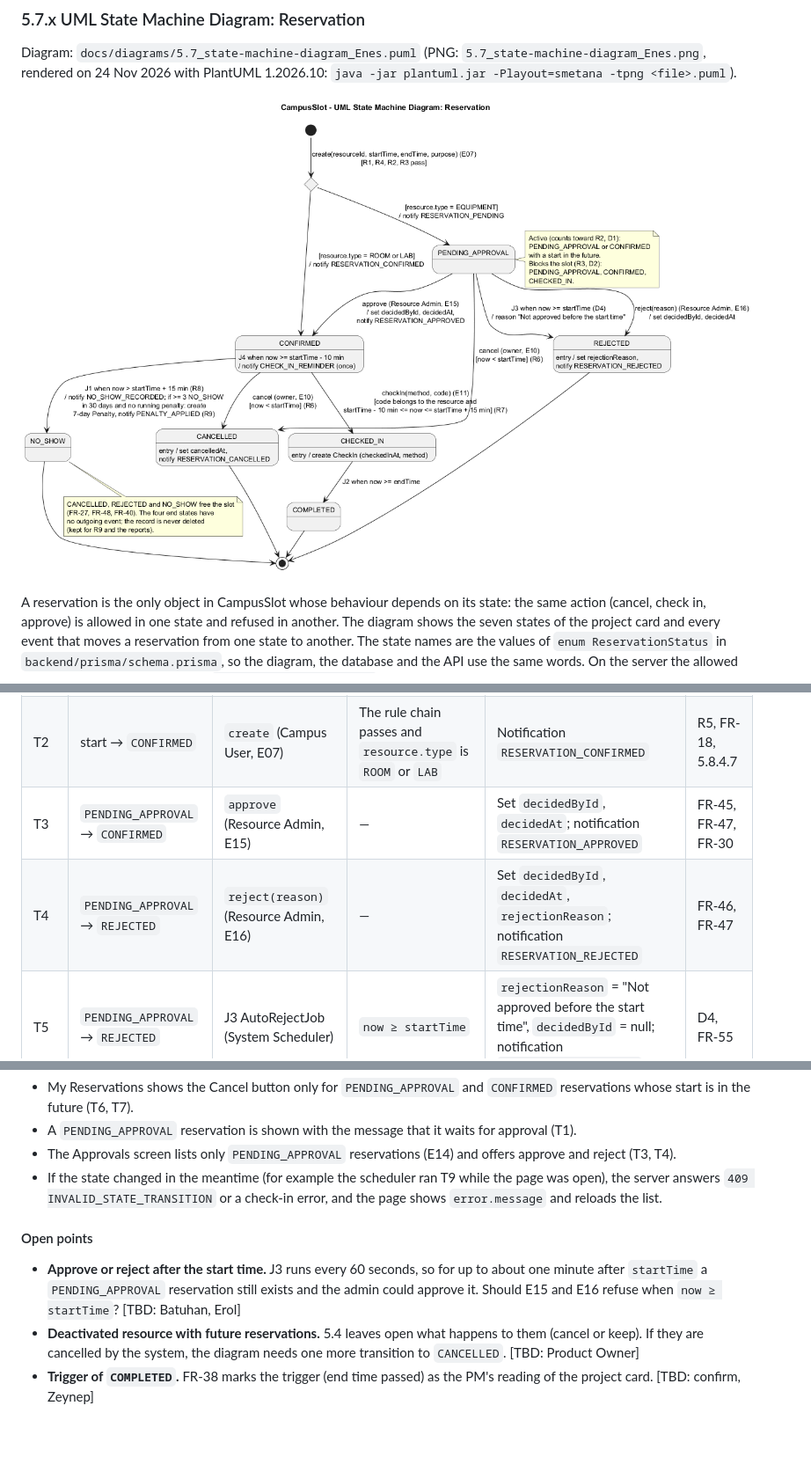
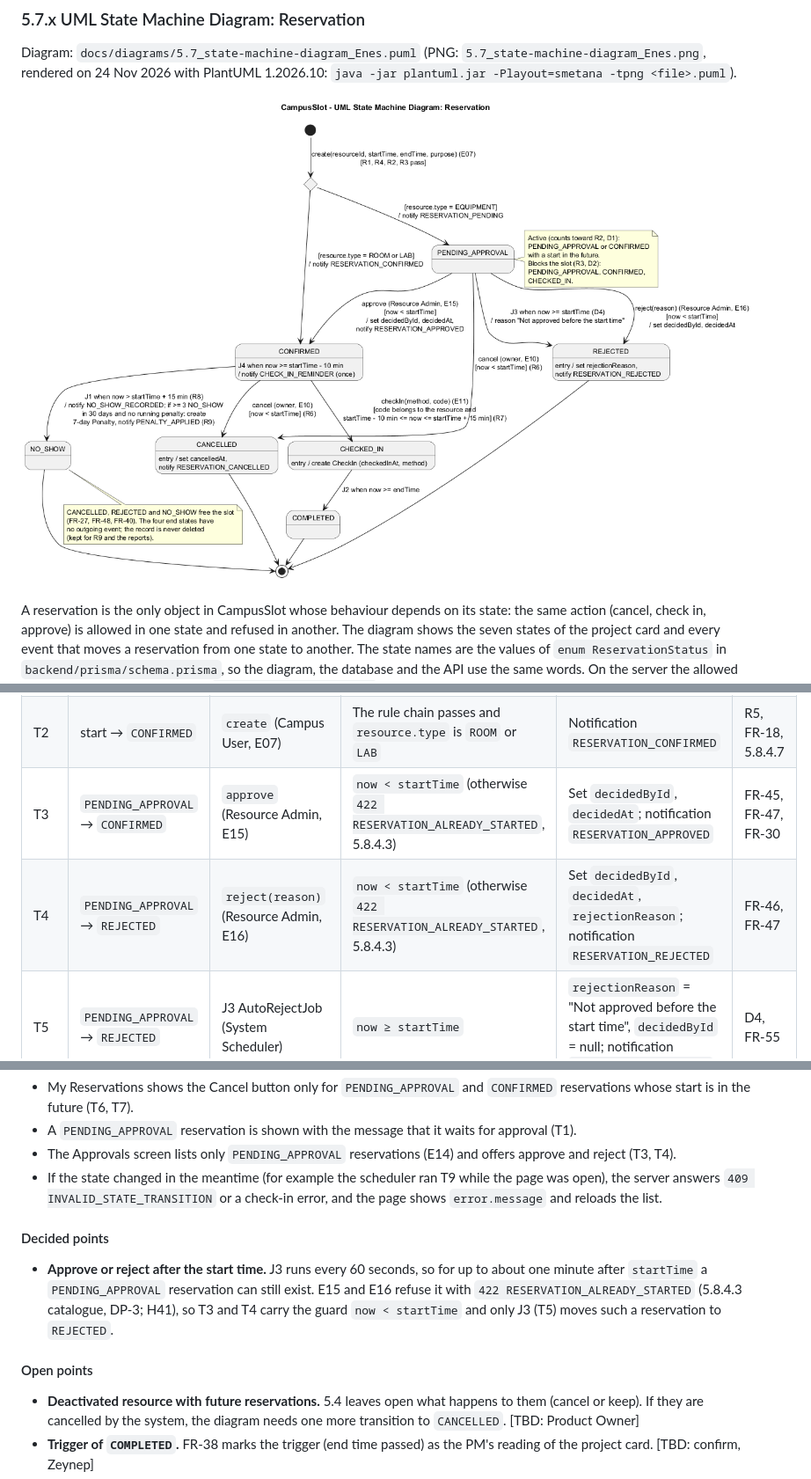
Before and after one commit to MertTomak/SWE307-Term, a Markdown page: docs/report/5.7_state-machine_Enes.md, 3 parts joined by grey strips. Shown at 88% size. Drawn GitHub-style; pictures changed too: docs/diagrams/5.7_state-machine-diagram_Enes.png; blank space fills up the shorter version.

Commit message:
docs: 5.7 state machine, approve and reject only before the start time (H41)
Co-Authored-By: Claude Opus 5.5 <noreply@anthropic.com>

```diff
--- a/docs/report/5.7_state-machine_Enes.md
+++ b/docs/report/5.7_state-machine_Enes.md
@@ -30,8 +30,8 @@ A reservation is the only object in CampusSlot whose behaviour depends on its st
 |---|---|---|---|---|---|
 | T1 | start → `PENDING_APPROVAL` | `create` (Campus User, E07) | The rule chain passes (R1, R4, R2, R3) and `resource.type = EQUIPMENT` | Notification `RESERVATION_PENDING` | R5, FR-19, 5.8.4.7 |
 | T2 | start → `CONFIRMED` | `create` (Campus User, E07) | The rule chain passes and `resource.type` is `ROOM` or `LAB` | Notification `RESERVATION_CONFIRMED` | R5, FR-18, 5.8.4.7 |
-| T3 | `PENDING_APPROVAL` → `CONFIRMED` | `approve` (Resource Admin, E15) | — | Set `decidedById`, `decidedAt`; notification `RESERVATION_APPROVED` | FR-45, FR-47, FR-30 |
-| T4 | `PENDING_APPROVAL` → `REJECTED` | `reject(reason)` (Resource Admin, E16) | — | Set `decidedById`, `decidedAt`, `rejectionReason`; notification `RESERVATION_REJECTED` | FR-46, FR-47 |
+| T3 | `PENDING_APPROVAL` → `CONFIRMED` | `approve` (Resource Admin, E15) | `now < startTime` (otherwise `422 RESERVATION_ALREADY_STARTED`, 5.8.4.3) | Set `decidedById`, `decidedAt`; notification `RESERVATION_APPROVED` | FR-45, FR-47, FR-30 |
+| T4 | `PENDING_APPROVAL` → `REJECTED` | `reject(reason)` (Resource Admin, E16) | `now < startTime` (otherwise `422 RESERVATION_ALREADY_STARTED`, 5.8.4.3) | Set `decidedById`, `decidedAt`, `rejectionReason`; notification `RESERVATION_REJECTED` | FR-46, FR-47 |
 | T5 | `PENDING_APPROVAL` → `REJECTED` | J3 AutoRejectJob (System Scheduler) | `now ≥ startTime` | `rejectionReason` = "Not approved before the start time", `decidedById` = null; notification `RESERVATION_REJECTED` | D4, FR-55 |
 | T6 | `PENDING_APPROVAL` → `CANCELLED` | `cancel` (owner, E10) | `now < startTime` | Set `cancelledAt`; notification `RESERVATION_CANCELLED` | R6, FR-25, FR-30 |
 | T7 | `CONFIRMED` → `CANCELLED` | `cancel` (owner, E10) | `now < startTime` | Set `cancelledAt`; notification `RESERVATION_CANCELLED` | R6, FR-25, FR-30 |
@@ -55,9 +55,12 @@ The frontend does not change states itself; it calls the endpoint for the event
 - The Approvals screen lists only `PENDING_APPROVAL` reservations (E14) and offers approve and reject (T3, T4).
 - If the state changed in the meantime (for example the scheduler ran T9 while the page was open), the server answers `409 INVALID_STATE_TRANSITION` or a check-in error, and the page shows `error.message` and reloads the list.
 
+#### Decided points
+
+- **Approve or reject after the start time.** J3 runs every 60 seconds, so for up to about one minute after `startTime` a `PENDING_APPROVAL` reservation can still exist. E15 and E16 refuse it with `422 RESERVATION_ALREADY_STARTED` (5.8.4.3 catalogue, DP-3; H41), so T3 and T4 carry the guard `now < startTime` and only J3 (T5) moves such a reservation to `REJECTED`.
+
 #### Open points
 
-- **Approve or reject after the start time.** J3 runs every 60 seconds, so for up to about one minute after `startTime` a `PENDING_APPROVAL` reservation still exists and the admin could approve it. Should E15 and E16 refuse when `now ≥ startTime`? [TBD: Batuhan, Erol]
 - **Deactivated resource with future reservations.** 5.4 leaves open what happens to them (cancel or keep). If they are cancelled by the system, the diagram needs one more transition to `CANCELLED`. [TBD: Product Owner]
 - **Trigger of `COMPLETED`.** FR-38 marks the trigger (end time passed) as the PM's reading of the project card. [TBD: confirm, Zeynep]
 - **Delay of time events.** Because the scheduler runs every 60 seconds, T5, T9 and T10 happen up to about one minute after their time, and later if the Render free instance was asleep (5.7 Deployment, risks).
```
Also changed, not shown: HANDOFFS.md (+1 -1 lines), 1 other file.
